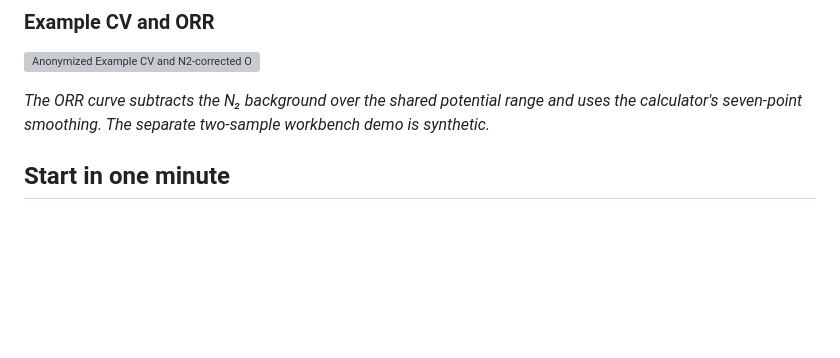
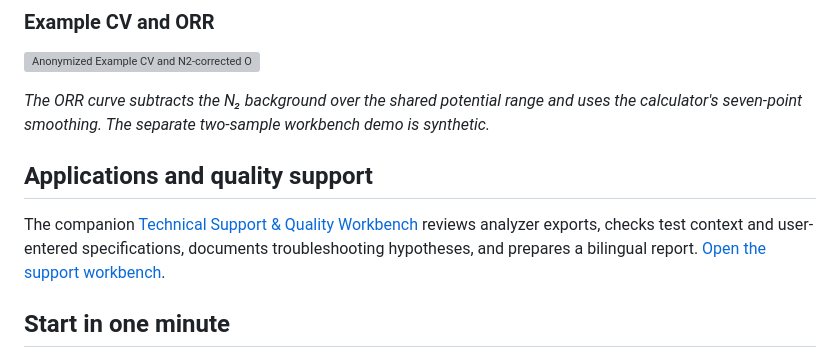
Before and after one commit to ANDYPENG09/PEMFC-Electrocatalyst-Activity-Analyzer, a Markdown page: README.md, the part around the change. GitHub-like rendering; blank space fills up the shorter version; grey boxes are pictures that could not be loaded.

Commit message:
Feature technical support and quality workbench

```diff
--- a/README.md
+++ b/README.md
@@ -19,6 +19,10 @@ This figure uses the same anonymized **Example** CV data as the single-sample ca
 ![Anonymized Example CV and N2-corrected ORR](docs/example-comparison.svg)
 
 *The ORR curve subtracts the N₂ background over the shared potential range and uses the calculator's seven-point smoothing. The separate two-sample workbench demo is synthetic.*
+
+## Applications and quality support
+
+The companion [Technical Support & Quality Workbench](technical-support/README.md) reviews analyzer exports, checks test context and user-entered specifications, documents troubleshooting hypotheses, and prepares a bilingual report. [Open the support workbench](https://andypeng09.github.io/PEMFC-Electrocatalyst-Activity-Analyzer/technical-support/).
 
 ## Start in one minute
 
```
